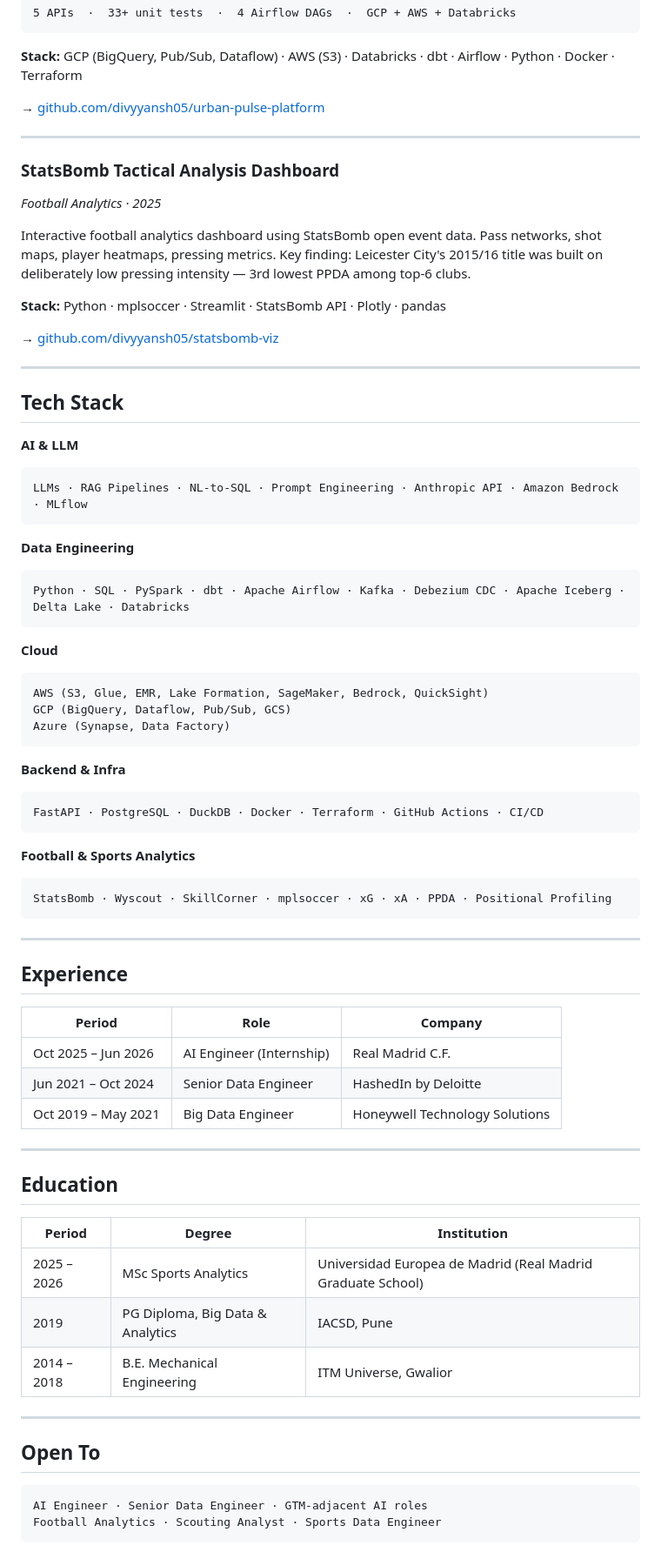
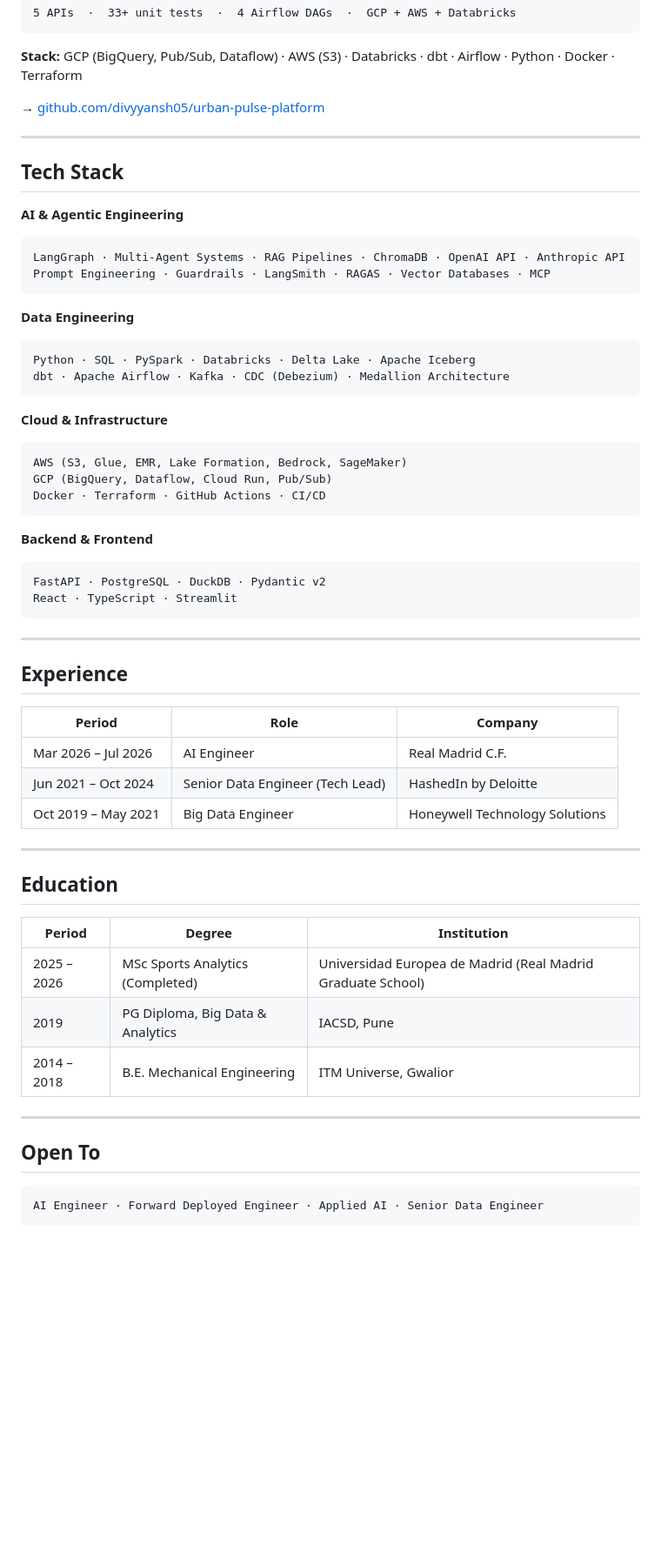
Before and after one commit to divyyansh05/divyyansh05, a Markdown page: README.md, the part around one of its changes. Shown at 87% size. Rendered like a GitHub page; blank space fills up the shorter version.

Commit message:
Revise README with updated profile and project details
Updated professional title and education status. Enhanced project descriptions and tech stack details.

````diff
--- a/README.md
+++ b/README.md
@@ -71,44 +81,31 @@ Production-grade multi-cloud lakehouse ingesting NYC 311, NYPD crime, TfL London
 
 ---
 
-### StatsBomb Tactical Analysis Dashboard
-*Football Analytics · 2025*
-
-Interactive football analytics dashboard using StatsBomb open event data. Pass networks, shot maps, player heatmaps, pressing metrics. Key finding: Leicester City's 2015/16 title was built on deliberately low pressing intensity — 3rd lowest PPDA among top-6 clubs.
-
-**Stack:** Python · mplsoccer · Streamlit · StatsBomb API · Plotly · pandas
-
-→ [github.com/divyyansh05/statsbomb-viz](https://github.com/divyyansh05/statsbomb-viz)
-
----
-
 ## Tech Stack
 
-**AI & LLM**
+**AI & Agentic Engineering**
 ```
-LLMs · RAG Pipelines · NL-to-SQL · Prompt Engineering · Anthropic API · Amazon Bedrock · MLflow
+LangGraph · Multi-Agent Systems · RAG Pipelines · ChromaDB · OpenAI API · Anthropic API
+Prompt Engineering · Guardrails · LangSmith · RAGAS · Vector Databases · MCP
 ```
 
 **Data Engineering**
 ```
-Python · SQL · PySpark · dbt · Apache Airflow · Kafka · Debezium CDC · Apache Iceberg · Delta Lake · Databricks
+Python · SQL · PySpark · Databricks · Delta Lake · Apache Iceberg
+dbt · Apache Airflow · Kafka · CDC (Debezium) · Medallion Architecture
 ```
 
-**Cloud**
+**Cloud & Infrastructure**
 ```
-AWS (S3, Glue, EMR, Lake Formation, SageMaker, Bedrock, QuickSight)
-GCP (BigQuery, Dataflow, Pub/Sub, GCS)
-Azure (Synapse, Data Factory)
+AWS (S3, Glue, EMR, Lake Formation, Bedrock, SageMaker)
+GCP (BigQuery, Dataflow, Cloud Run, Pub/Sub)
+Docker · Terraform · GitHub Actions · CI/CD
 ```
 
-**Backend & Infra**
+**Backend & Frontend**
 ```
-FastAPI · PostgreSQL · DuckDB · Docker · Terraform · GitHub Actions · CI/CD
-```
-
-**Football & Sports Analytics**
-```
-StatsBomb · Wyscout · SkillCorner · mplsoccer · xG · xA · PPDA · Positional Profiling
+FastAPI · PostgreSQL · DuckDB · Pydantic v2
+React · TypeScript · Streamlit
 ```
 
 ---
@@ -117,8 +114,8 @@ StatsBomb · Wyscout · SkillCorner · mplsoccer · xG · xA · PPDA · Position
 
 | Period | Role | Company |
 |--------|------|---------|
-| Oct 2025 – Jun 2026 | AI Engineer (Internship) | Real Madrid C.F. |
-| Jun 2021 – Oct 2024 | Senior Data Engineer | HashedIn by Deloitte |
+| Mar 2026 – Jul 2026 | AI Engineer | Real Madrid C.F. |
+| Jun 2021 – Oct 2024 | Senior Data Engineer (Tech Lead) | HashedIn by Deloitte |
 | Oct 2019 – May 2021 | Big Data Engineer | Honeywell Technology Solutions |
 
 ---
@@ -127,7 +124,7 @@ StatsBomb · Wyscout · SkillCorner · mplsoccer · xG · xA · PPDA · Position
 
 | Period | Degree | Institution |
 |--------|--------|-------------|
-| 2025 – 2026 | MSc Sports Analytics | Universidad Europea de Madrid (Real Madrid Graduate School) |
+| 2025 – 2026 | MSc Sports Analytics (Completed) | Universidad Europea de Madrid (Real Madrid Graduate School) |
 | 2019 | PG Diploma, Big Data & Analytics | IACSD, Pune |
 | 2014 – 2018 | B.E. Mechanical Engineering | ITM Universe, Gwalior |
 
@@ -136,7 +133,6 @@ StatsBomb · Wyscout · SkillCorner · mplsoccer · xG · xA · PPDA · Position
 ## Open To
 
 ```
-AI Engineer · Senior Data Engineer · GTM-adjacent AI roles
-Football Analytics · Scouting Analyst · Sports Data Engineer
+AI Engineer · Forward Deployed Engineer · Applied AI · Senior Data Engineer
 ```
 
````
Also changed, not shown: other parts of README.md (+25 -28 lines).
